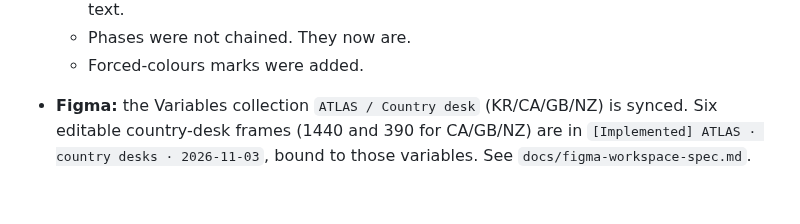
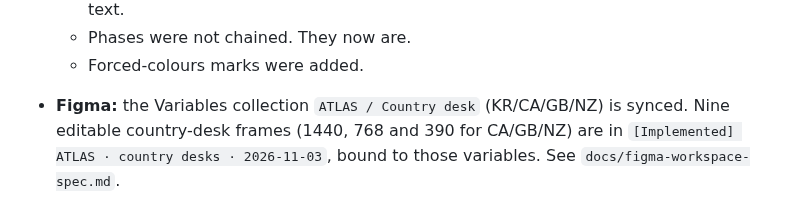
Before and after one commit to club-paradiso/inad, a Markdown page: docs/v11/PRODUCT_AUDIT.md, the part around the change. Rendered like a GitHub page.

```diff
--- a/docs/v11/PRODUCT_AUDIT.md
+++ b/docs/v11/PRODUCT_AUDIT.md
@@ -160,4 +160,4 @@ Each overseas country now has its own workstation look on the same DOM (one tree
   - NZ phase state was visible only through colour and weight. It is now stated in visible text.
   - Phases were not chained. They now are.
   - Forced-colours marks were added.
-- **Figma:** the Variables collection `ATLAS / Country desk` (KR/CA/GB/NZ) is synced. Six editable country-desk frames (1440 and 390 for CA/GB/NZ) are in `[Implemented] ATLAS · country desks · 2026-11-03`, bound to those variables. See `docs/figma-workspace-spec.md`.
+- **Figma:** the Variables collection `ATLAS / Country desk` (KR/CA/GB/NZ) is synced. Nine editable country-desk frames (1440, 768 and 390 for CA/GB/NZ) are in `[Implemented] ATLAS · country desks · 2026-11-03`, bound to those variables. See `docs/figma-workspace-spec.md`.
```
Also changed, not shown: docs/figma-workspace-spec.md (+1 -0 lines).
